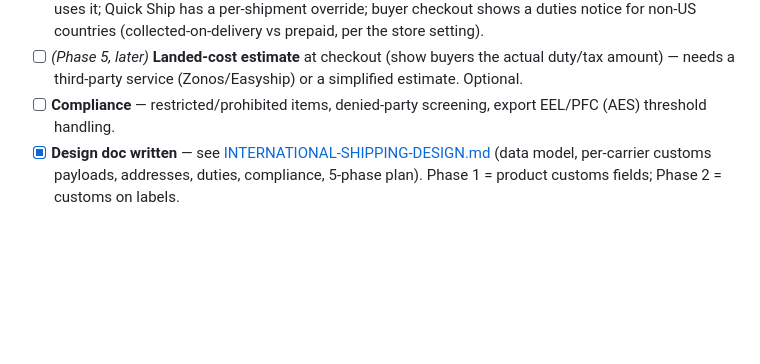
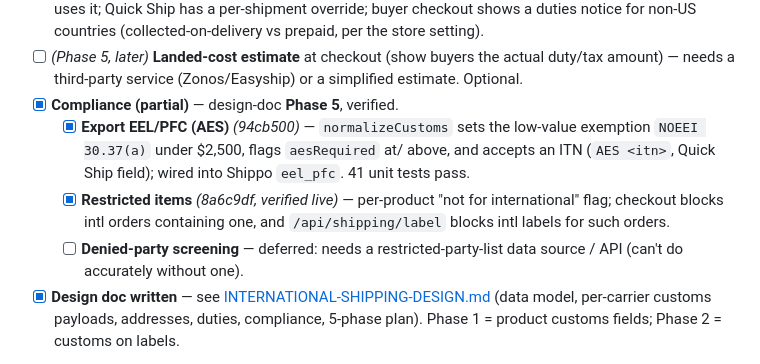
Before and after one commit to dandelao7-svg/shopsell, a Markdown page: TODO.md, the part around the change. Rendered like a GitHub page; blank space fills up the shorter version.

Commit message:
TODO: international Phase 5 (compliance) — AES + restricted items done
Export EEL/PFC (AES) exemption/threshold + restricted-item flag shipped
and verified. Denied-party screening + landed-cost estimation deferred
(both need paid third-party data/services). International track now
functionally complete pending a live cross-border label test.

Co-Authored-By: Claude Opus 4.8 (1M context) <noreply@anthropic.com>

```diff
--- a/TODO.md
+++ b/TODO.md
@@ -51,8 +51,16 @@ design doc (like the storefront one) before starting. Components:
 - [ ] _(Phase 5, later)_ **Landed-cost estimate** at checkout (show buyers the
   actual duty/tax amount) — needs a third-party service (Zonos/Easyship) or a
   simplified estimate. Optional.
-- [ ] **Compliance** — restricted/prohibited items, denied-party screening,
-  export EEL/PFC (AES) threshold handling.
+- [x] **Compliance (partial)** — design-doc **Phase 5**, verified.
+  - [x] **Export EEL/PFC (AES)** _(94cb500)_ — `normalizeCustoms` sets the
+    low-value exemption `NOEEI 30.37(a)` under $2,500, flags `aesRequired` at/
+    above, and accepts an ITN (`AES <itn>`, Quick Ship field); wired into
+    Shippo `eel_pfc`. 41 unit tests pass.
+  - [x] **Restricted items** _(8a6c9df, verified live)_ — per-product
+    "not for international" flag; checkout blocks intl orders containing one,
+    and `/api/shipping/label` blocks intl labels for such orders.
+  - [ ] **Denied-party screening** — deferred: needs a restricted-party-list
+    data source / API (can't do accurately without one).
 - [x] **Design doc written** — see [INTERNATIONAL-SHIPPING-DESIGN.md](INTERNATIONAL-SHIPPING-DESIGN.md) (data model, per-carrier customs payloads, addresses, duties, compliance, 5-phase plan). Phase 1 = product customs fields; Phase 2 = customs on labels.
 - [~] **UPS Paperless Invoice** — hardened efa4b81 (SoldTo contact) + printed-invoice fallback done fe67aee (`customsForm` captured; Quick Ship "Print customs invoice" button, GIF/PDF-aware, verified live to show only for intl non-paperless labels). **Remaining (UPS-side / live only):** (1) seller enrolls their UPS account in UPS Paperless Invoice (one-time); (2) live cross-border label on an enrolled account to confirm + fill any destination-specific fields (EORI/VAT).
 
```
